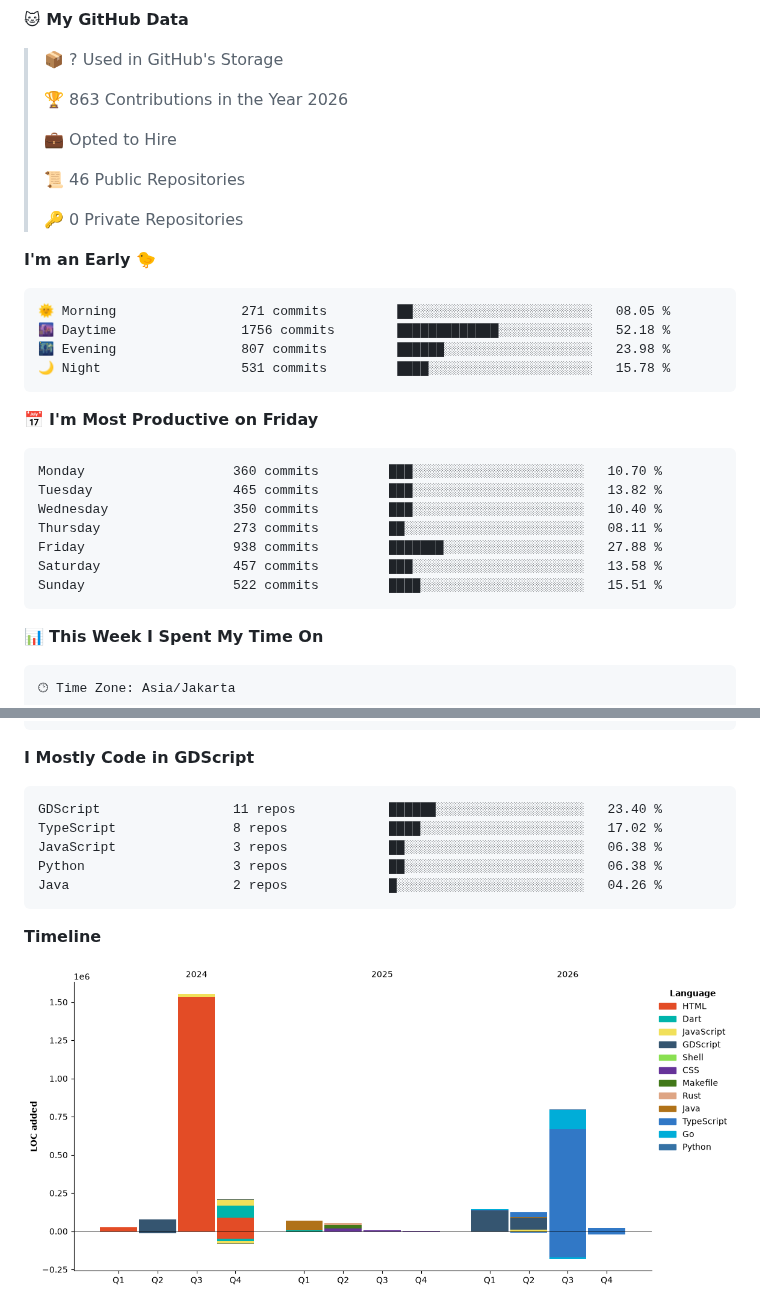
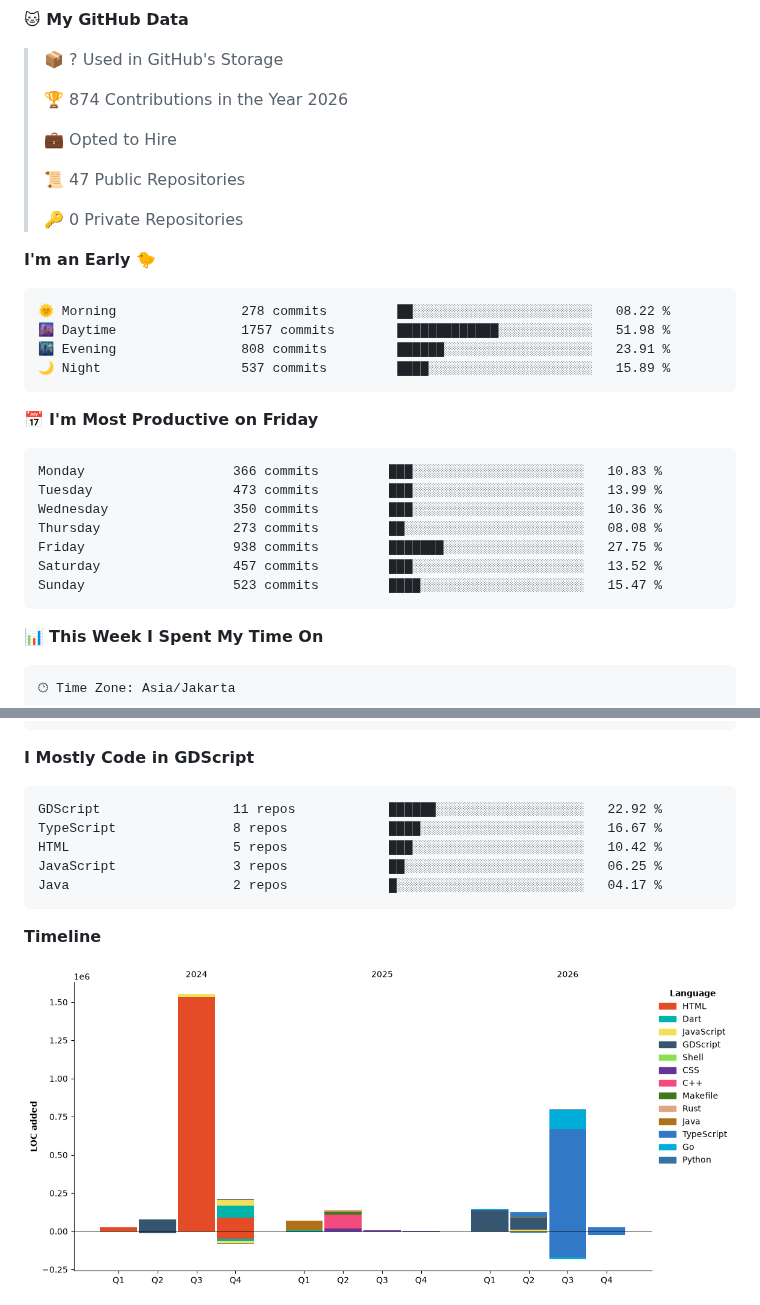
Before and after one commit to ArzakaRaffan/arzakaraffan, a Markdown page: README.md, 2 parts joined by grey strips. GitHub-like rendering; pictures changed too: assets/bar_graph.png.

Commit message:
Updated with Dev Metrics

````diff
--- a/README.md
+++ b/README.md
@@ -36,32 +36,32 @@ Full-stack developer — I design, build, and ship web applications end to end.
 
 > 📦 ? Used in GitHub's Storage
  >
-> 🏆 863 Contributions in the Year 2026
+> 🏆 874 Contributions in the Year 2026
  >
 > 💼 Opted to Hire
  >
-> 📜 46 Public Repositories
+> 📜 47 Public Repositories
  >
 > 🔑 0 Private Repositories
  >
 **I'm an Early 🐤**
 
 ```text
-🌞 Morning                271 commits         ██░░░░░░░░░░░░░░░░░░░░░░░   08.05 %
-🌆 Daytime                1756 commits        █████████████░░░░░░░░░░░░   52.18 %
-🌃 Evening                807 commits         ██████░░░░░░░░░░░░░░░░░░░   23.98 %
-🌙 Night                  531 commits         ████░░░░░░░░░░░░░░░░░░░░░   15.78 %
+🌞 Morning                278 commits         ██░░░░░░░░░░░░░░░░░░░░░░░   08.22 %
+🌆 Daytime                1757 commits        █████████████░░░░░░░░░░░░   51.98 %
+🌃 Evening                808 commits         ██████░░░░░░░░░░░░░░░░░░░   23.91 %
+🌙 Night                  537 commits         ████░░░░░░░░░░░░░░░░░░░░░   15.89 %
 ```
 📅 **I'm Most Productive on Friday**
 
 ```text
-Monday                   360 commits         ███░░░░░░░░░░░░░░░░░░░░░░   10.70 %
-Tuesday                  465 commits         ███░░░░░░░░░░░░░░░░░░░░░░   13.82 %
-Wednesday                350 commits         ███░░░░░░░░░░░░░░░░░░░░░░   10.40 %
-Thursday                 273 commits         ██░░░░░░░░░░░░░░░░░░░░░░░   08.11 %
-Friday                   938 commits         ███████░░░░░░░░░░░░░░░░░░   27.88 %
-Saturday                 457 commits         ███░░░░░░░░░░░░░░░░░░░░░░   13.58 %
-Sunday                   522 commits         ████░░░░░░░░░░░░░░░░░░░░░   15.51 %
+Monday                   366 commits         ███░░░░░░░░░░░░░░░░░░░░░░   10.83 %
+Tuesday                  473 commits         ███░░░░░░░░░░░░░░░░░░░░░░   13.99 %
+Wednesday                350 commits         ███░░░░░░░░░░░░░░░░░░░░░░   10.36 %
+Thursday                 273 commits         ██░░░░░░░░░░░░░░░░░░░░░░░   08.08 %
+Friday                   938 commits         ███████░░░░░░░░░░░░░░░░░░   27.75 %
+Saturday                 457 commits         ███░░░░░░░░░░░░░░░░░░░░░░   13.52 %
+Sunday                   523 commits         ████░░░░░░░░░░░░░░░░░░░░░   15.47 %
 ```
 
 
@@ -92,11 +92,11 @@ No AI Coding Activity Tracked This Week
 **I Mostly Code in GDScript**
 
 ```text
-GDScript                 11 repos            ██████░░░░░░░░░░░░░░░░░░░   23.40 %
-TypeScript               8 repos             ████░░░░░░░░░░░░░░░░░░░░░   17.02 %
-JavaScript               3 repos             ██░░░░░░░░░░░░░░░░░░░░░░░   06.38 %
-Python                   3 repos             ██░░░░░░░░░░░░░░░░░░░░░░░   06.38 %
-Java                     2 repos             █░░░░░░░░░░░░░░░░░░░░░░░░   04.26 %
+GDScript                 11 repos            ██████░░░░░░░░░░░░░░░░░░░   22.92 %
+TypeScript               8 repos             ████░░░░░░░░░░░░░░░░░░░░░   16.67 %
+HTML                     5 repos             ███░░░░░░░░░░░░░░░░░░░░░░   10.42 %
+JavaScript               3 repos             ██░░░░░░░░░░░░░░░░░░░░░░░   06.25 %
+Java                     2 repos             █░░░░░░░░░░░░░░░░░░░░░░░░   04.17 %
 ```
 
 
````
Also changed, not shown: other parts of README.md (+1 -1 lines).
